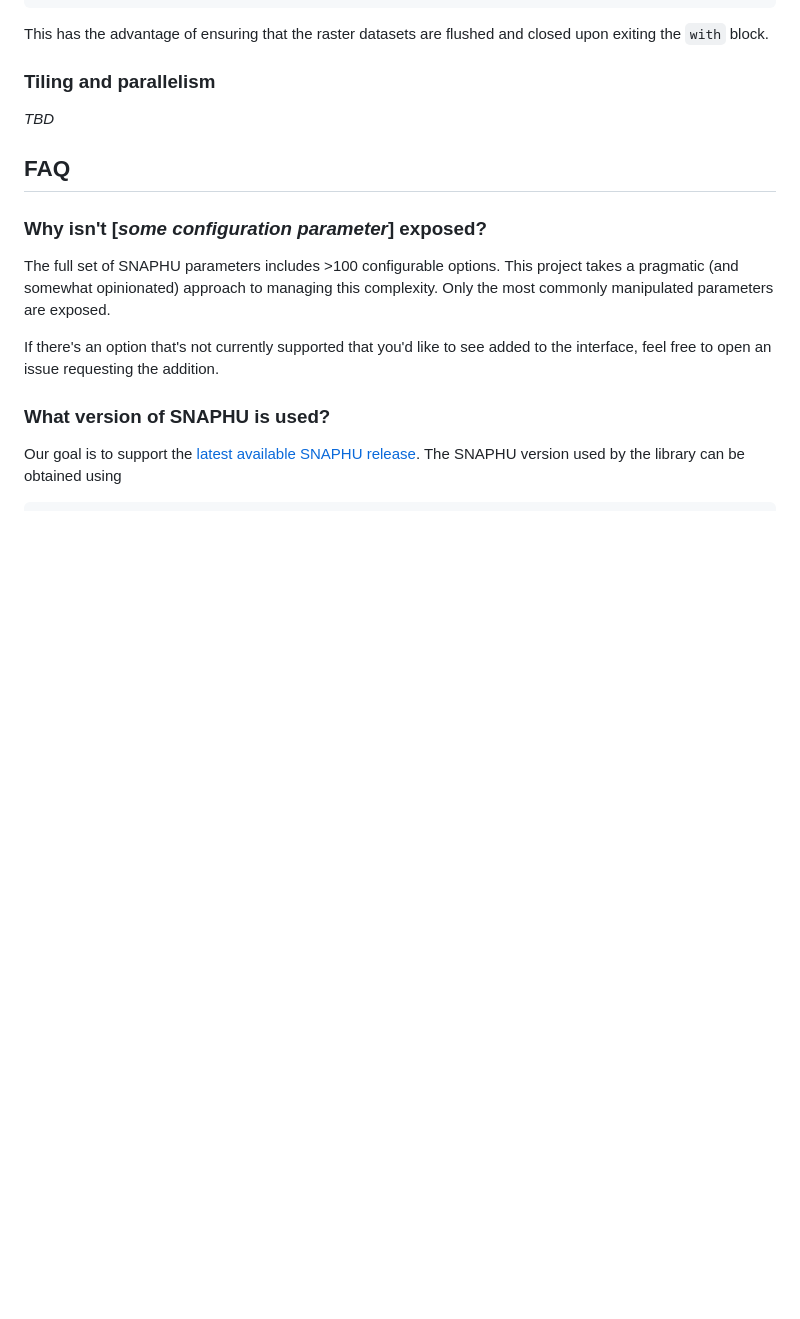
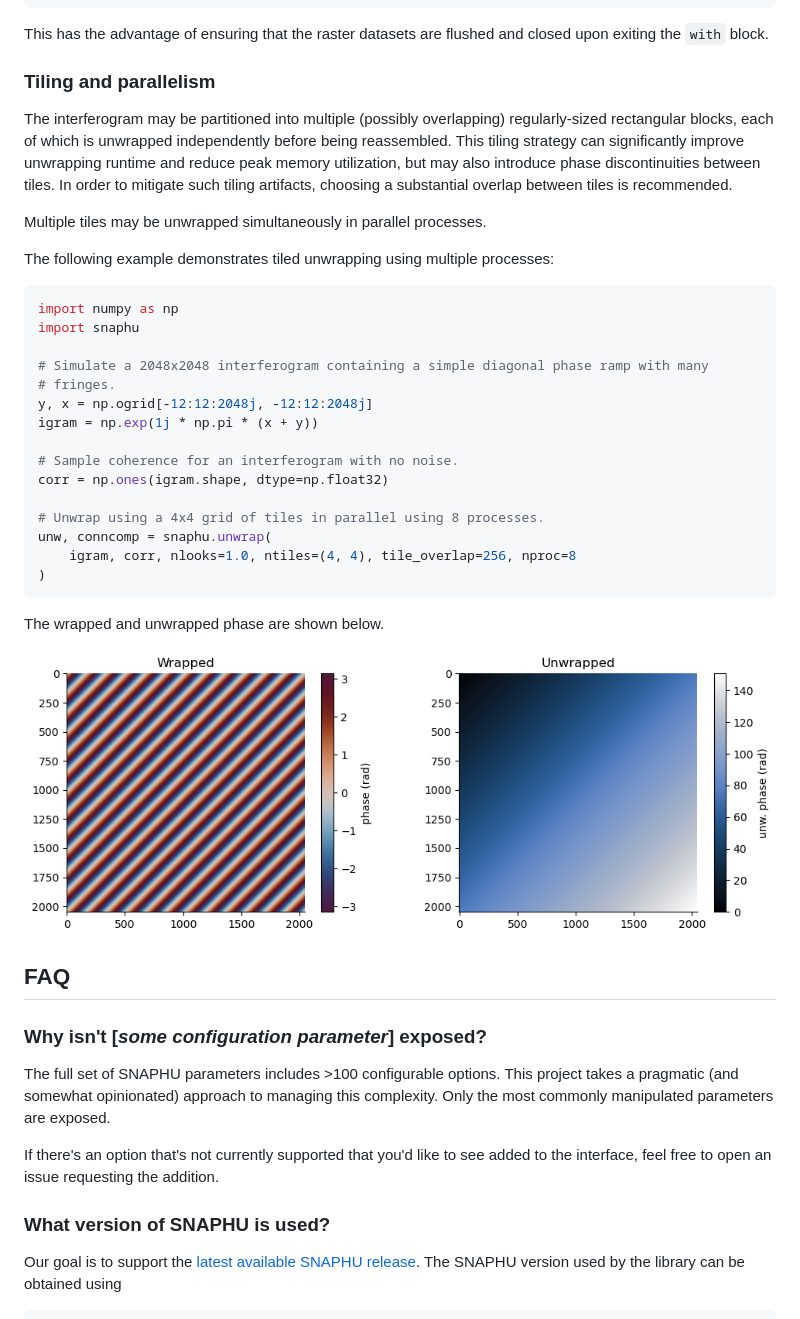
Before and after one commit to isce-framework/snaphu-py, a Markdown page: README.md, the part around the change. Rendered like a GitHub page; pictures changed too: docs/assets/tiled-wrapped-unwrapped.png (added); blank space fills up the shorter version.

Commit message:
Expose basic tiling & multiprocessing options

````diff
--- a/README.md
+++ b/README.md
@@ -113,7 +113,40 @@ exiting the `with` block.
 
 ### Tiling and parallelism
 
-*TBD*
+The interferogram may be partitioned into multiple (possibly overlapping)
+regularly-sized rectangular blocks, each of which is unwrapped independently before
+being reassembled. This tiling strategy can significantly improve unwrapping runtime and
+reduce peak memory utilization, but may also introduce phase discontinuities between
+tiles. In order to mitigate such tiling artifacts, choosing a substantial overlap
+between tiles is recommended.
+
+Multiple tiles may be unwrapped simultaneously in parallel processes.
+
+The following example demonstrates tiled unwrapping using multiple processes:
+
+```python
+import numpy as np
+import snaphu
+
+# Simulate a 2048x2048 interferogram containing a simple diagonal phase ramp with many
+# fringes.
+y, x = np.ogrid[-12:12:2048j, -12:12:2048j]
+igram = np.exp(1j * np.pi * (x + y))
+
+# Sample coherence for an interferogram with no noise.
+corr = np.ones(igram.shape, dtype=np.float32)
+
+# Unwrap using a 4x4 grid of tiles in parallel using 8 processes.
+unw, conncomp = snaphu.unwrap(
+    igram, corr, nlooks=1.0, ntiles=(4, 4), tile_overlap=256, nproc=8
+)
+```
+
+The wrapped and unwrapped phase are shown below.
+
+<p align="center">
+  <img width="900" height="300" src="docs/assets/tiled-wrapped-unwrapped.png">
+</p>
 
 ## FAQ
 
````
Also changed, not shown: 2 other files.
